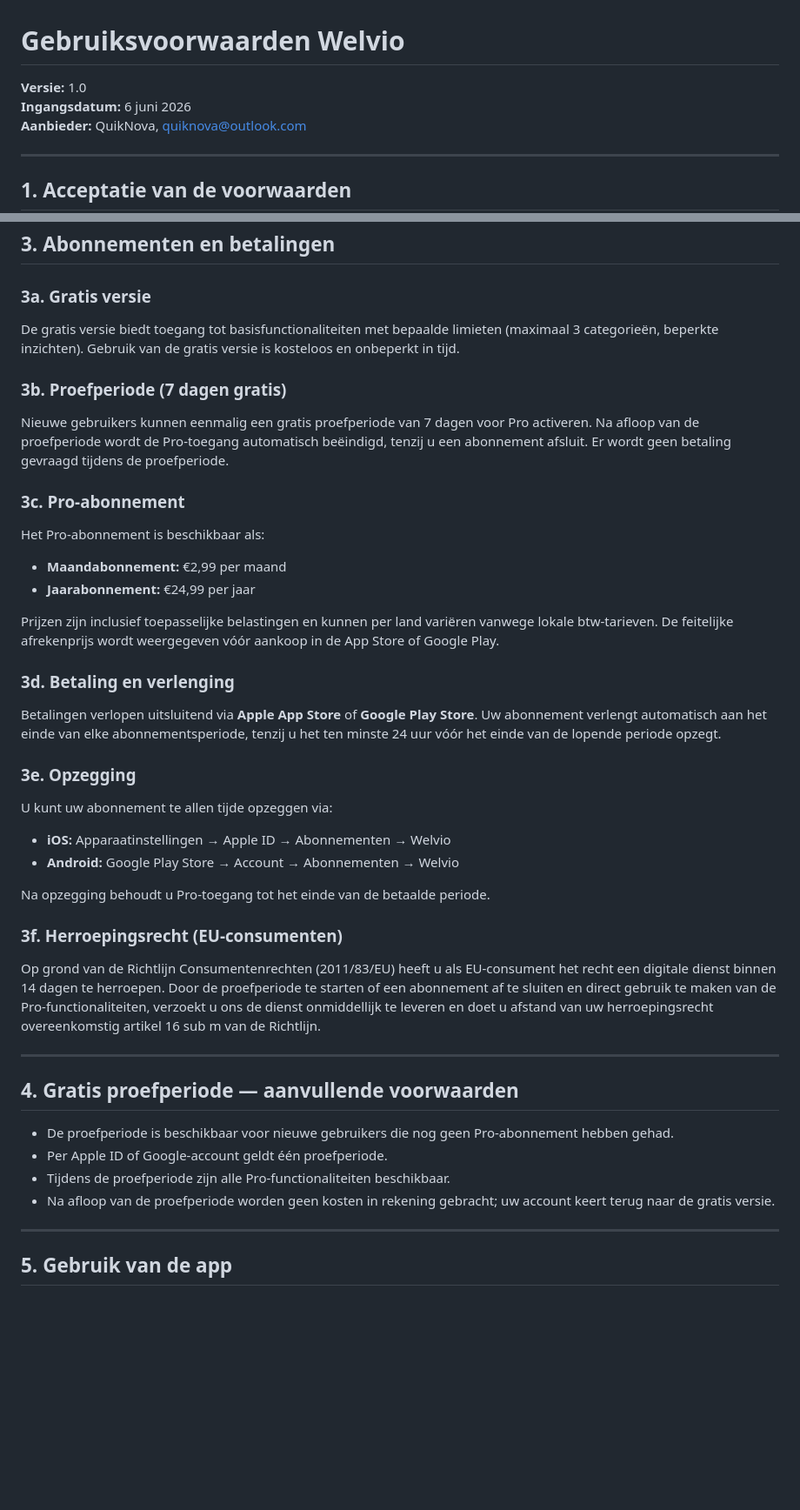
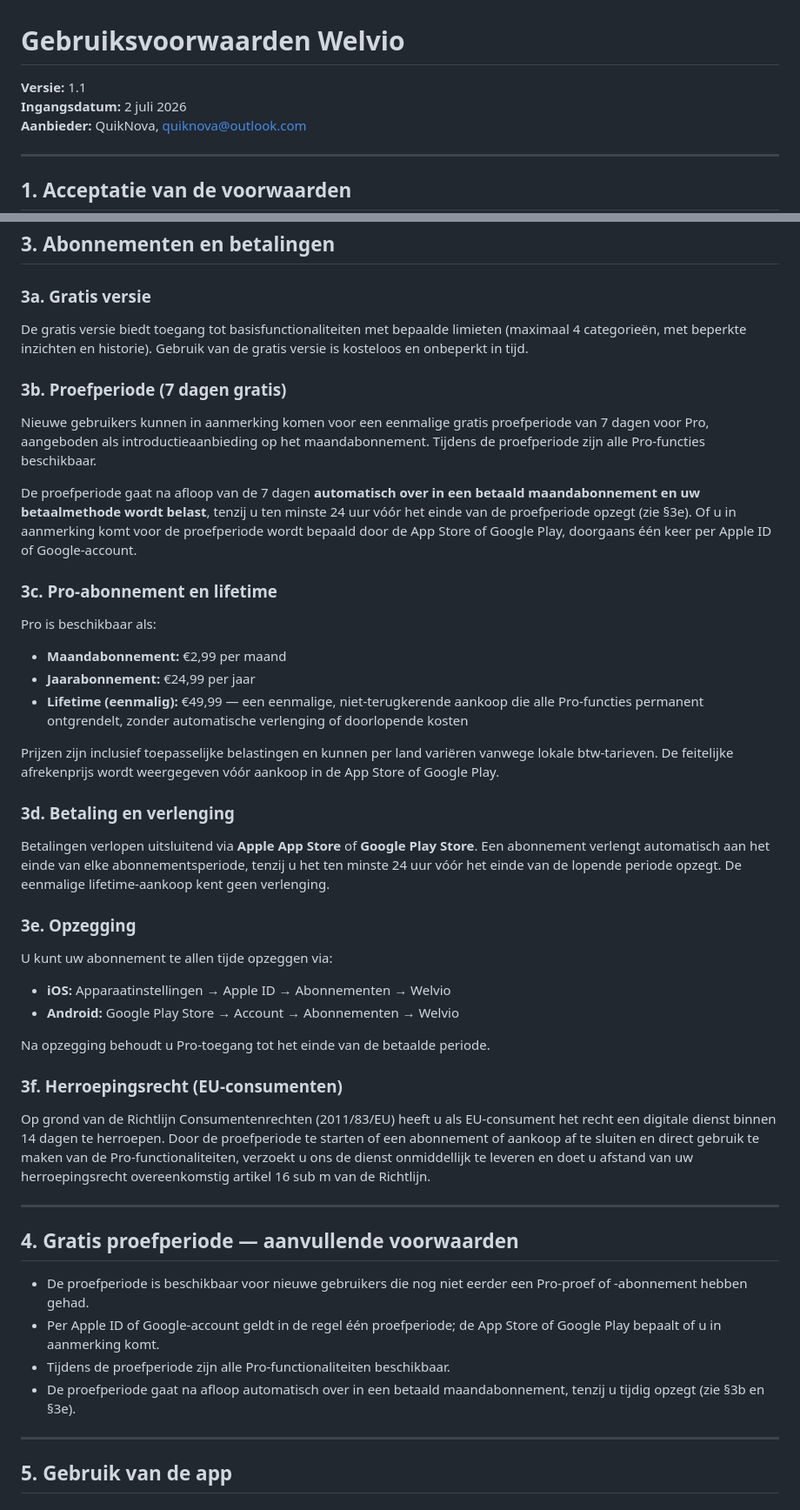
Before and after one commit to QuikNova-maker/welvio-legal, a Markdown page: terms-of-service.md, 2 parts joined by grey strips. Shown at 87% size. Drawn GitHub-style; blank space fills up the shorter version.

```diff
--- a/terms-of-service.md
+++ b/terms-of-service.md
@@ -1,7 +1,7 @@
 # Gebruiksvoorwaarden Welvio
 
-**Versie:** 1.0
-**Ingangsdatum:** 6 juni 2026
+**Versie:** 1.1
+**Ingangsdatum:** 2 juli 2026
 **Aanbieder:** QuikNova, quiknova@outlook.com
 
 ---
@@ -24,23 +24,26 @@ Welvio is een mobiele applicatie voor het bijhouden van persoonlijk vermogen, ka
 
 ### 3a. Gratis versie
 
-De gratis versie biedt toegang tot basisfunctionaliteiten met bepaalde limieten (maximaal 3 categorieën, beperkte inzichten). Gebruik van de gratis versie is kosteloos en onbeperkt in tijd.
+De gratis versie biedt toegang tot basisfunctionaliteiten met bepaalde limieten (maximaal 4 categorieën, met beperkte inzichten en historie). Gebruik van de gratis versie is kosteloos en onbeperkt in tijd.
 
 ### 3b. Proefperiode (7 dagen gratis)
 
-Nieuwe gebruikers kunnen eenmalig een gratis proefperiode van 7 dagen voor Pro activeren. Na afloop van de proefperiode wordt de Pro-toegang automatisch beëindigd, tenzij u een abonnement afsluit. Er wordt geen betaling gevraagd tijdens de proefperiode.
+Nieuwe gebruikers kunnen in aanmerking komen voor een eenmalige gratis proefperiode van 7 dagen voor Pro, aangeboden als introductieaanbieding op het maandabonnement. Tijdens de proefperiode zijn alle Pro-functies beschikbaar.
 
-### 3c. Pro-abonnement
+De proefperiode gaat na afloop van de 7 dagen **automatisch over in een betaald maandabonnement en uw betaalmethode wordt belast**, tenzij u ten minste 24 uur vóór het einde van de proefperiode opzegt (zie §3e). Of u in aanmerking komt voor de proefperiode wordt bepaald door de App Store of Google Play, doorgaans één keer per Apple ID of Google-account.
 
-Het Pro-abonnement is beschikbaar als:
+### 3c. Pro-abonnement en lifetime
+
+Pro is beschikbaar als:
 - **Maandabonnement:** €2,99 per maand
 - **Jaarabonnement:** €24,99 per jaar
+- **Lifetime (eenmalig):** €49,99 — een eenmalige, niet-terugkerende aankoop die alle Pro-functies permanent ontgrendelt, zonder automatische verlenging of doorlopende kosten
 
 Prijzen zijn inclusief toepasselijke belastingen en kunnen per land variëren vanwege lokale btw-tarieven. De feitelijke afrekenprijs wordt weergegeven vóór aankoop in de App Store of Google Play.
 
 ### 3d. Betaling en verlenging
 
-Betalingen verlopen uitsluitend via **Apple App Store** of **Google Play Store**. Uw abonnement verlengt automatisch aan het einde van elke abonnementsperiode, tenzij u het ten minste 24 uur vóór het einde van de lopende periode opzegt.
+Betalingen verlopen uitsluitend via **Apple App Store** of **Google Play Store**. Een abonnement verlengt automatisch aan het einde van elke abonnementsperiode, tenzij u het ten minste 24 uur vóór het einde van de lopende periode opzegt. De eenmalige lifetime-aankoop kent geen verlenging.
 
 ### 3e. Opzegging
 
@@ -52,16 +55,16 @@ Na opzegging behoudt u Pro-toegang tot het einde van de betaalde periode.
 
 ### 3f. Herroepingsrecht (EU-consumenten)
 
-Op grond van de Richtlijn Consumentenrechten (2011/83/EU) heeft u als EU-consument het recht een digitale dienst binnen 14 dagen te herroepen. Door de proefperiode te starten of een abonnement af te sluiten en direct gebruik te maken van de Pro-functionaliteiten, verzoekt u ons de dienst onmiddellijk te leveren en doet u afstand van uw herroepingsrecht overeenkomstig artikel 16 sub m van de Richtlijn.
+Op grond van de Richtlijn Consumentenrechten (2011/83/EU) heeft u als EU-consument het recht een digitale dienst binnen 14 dagen te herroepen. Door de proefperiode te starten of een abonnement of aankoop af te sluiten en direct gebruik te maken van de Pro-functionaliteiten, verzoekt u ons de dienst onmiddellijk te leveren en doet u afstand van uw herroepingsrecht overeenkomstig artikel 16 sub m van de Richtlijn.
 
 ---
 
 ## 4. Gratis proefperiode — aanvullende voorwaarden
 
-- De proefperiode is beschikbaar voor nieuwe gebruikers die nog geen Pro-abonnement hebben gehad.
-- Per Apple ID of Google-account geldt één proefperiode.
+- De proefperiode is beschikbaar voor nieuwe gebruikers die nog niet eerder een Pro-proef of -abonnement hebben gehad.
+- Per Apple ID of Google-account geldt in de regel één proefperiode; de App Store of Google Play bepaalt of u in aanmerking komt.
 - Tijdens de proefperiode zijn alle Pro-functionaliteiten beschikbaar.
-- Na afloop van de proefperiode worden geen kosten in rekening gebracht; uw account keert terug naar de gratis versie.
+- De proefperiode gaat na afloop automatisch over in een betaald maandabonnement, tenzij u tijdig opzegt (zie §3b en §3e).
 
 ---
 
```
Also changed, not shown: other parts of terms-of-service.md (+1 -0 lines), privacy-policy.md (+15 -13 lines).
